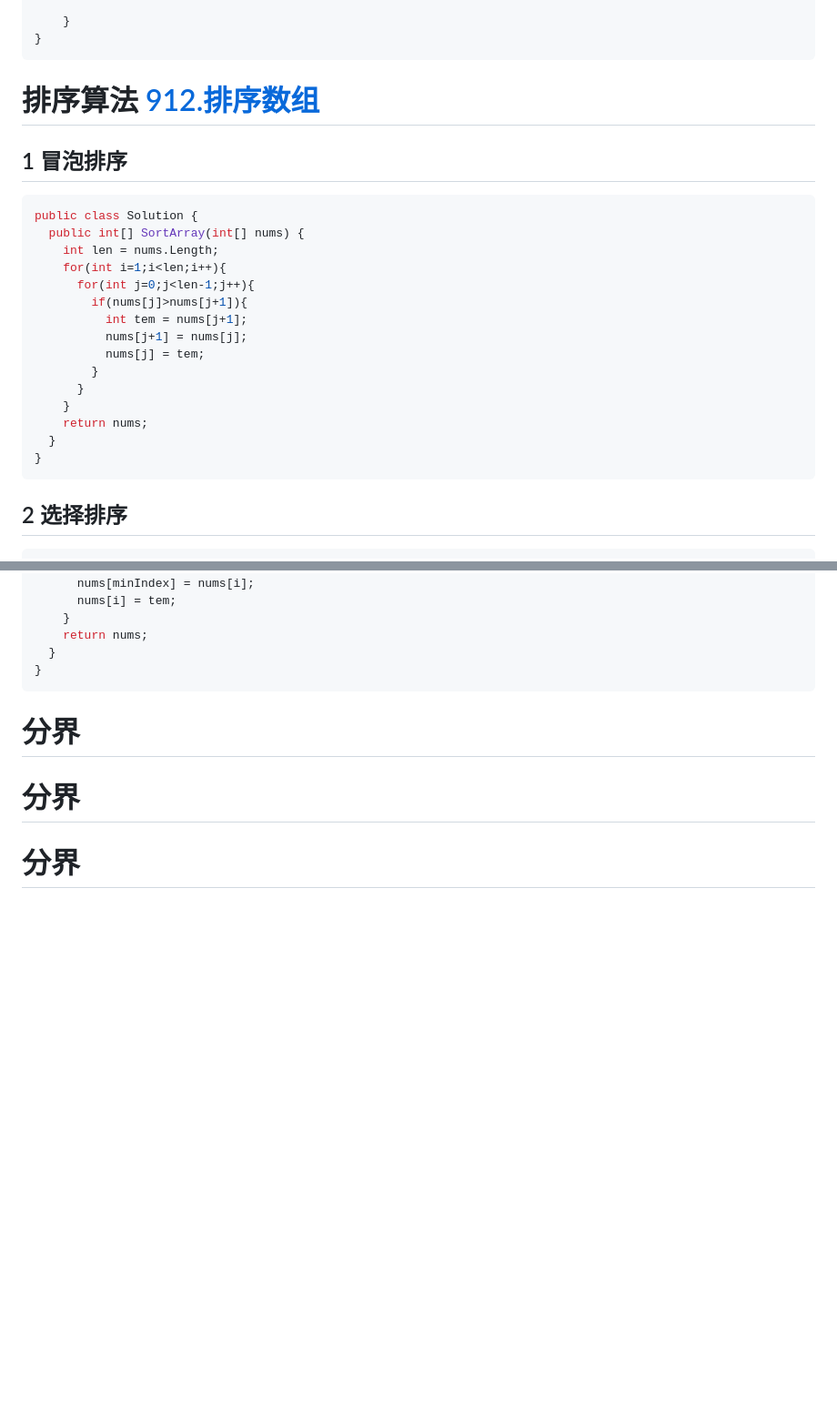
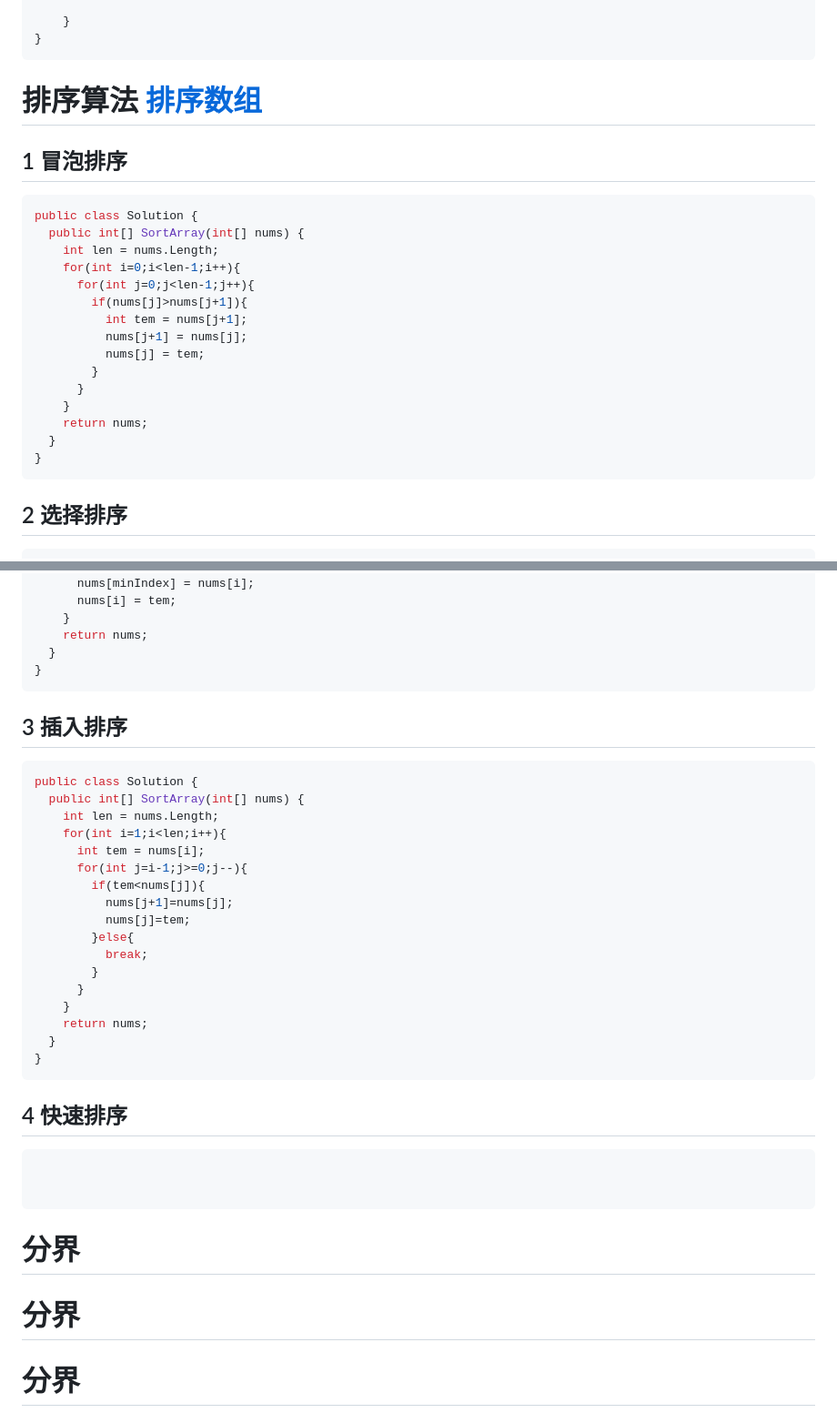
Before and after one commit to TwinZagreus/algorithm, a Markdown page: 算法.md, 2 parts joined by grey strips. Shown at 91% size. GitHub-like rendering; blank space fills up the shorter version.

Commit message:
feat:插入排序

````diff
--- a/算法.md
+++ b/算法.md
@@ -854,13 +854,13 @@ public class Solution {
 ```
 
 
-# 排序算法 [912.排序数组](https://leetcode.cn/problems/sort-an-array/)
+# 排序算法 [排序数组](https://leetcode.cn/problems/sort-an-array/)
 ## 1 冒泡排序
 ```cs
 public class Solution {
   public int[] SortArray(int[] nums) {
     int len = nums.Length;
-    for(int i=1;i<len;i++){
+    for(int i=0;i<len-1;i++){
       for(int j=0;j<len-1;j++){
         if(nums[j]>nums[j+1]){
           int tem = nums[j+1];
@@ -873,6 +873,7 @@ public class Solution {
   }
 }
 ```
+
 ## 2 选择排序
 ```cs
 public class Solution {
@@ -892,6 +893,33 @@ public class Solution {
     return nums;
   }
 }
+```
+
+## 3 插入排序
+```cs
+public class Solution {
+  public int[] SortArray(int[] nums) {
+    int len = nums.Length;
+    for(int i=1;i<len;i++){
+      int tem = nums[i];
+      for(int j=i-1;j>=0;j--){
+        if(tem<nums[j]){
+          nums[j+1]=nums[j];
+          nums[j]=tem;
+        }else{
+          break;
+        }
+      }
+    }
+    return nums;
+  }
+}
+```
+
+## 4 快速排序
+```cs
+
+
 ```
 
 # 分界
````
